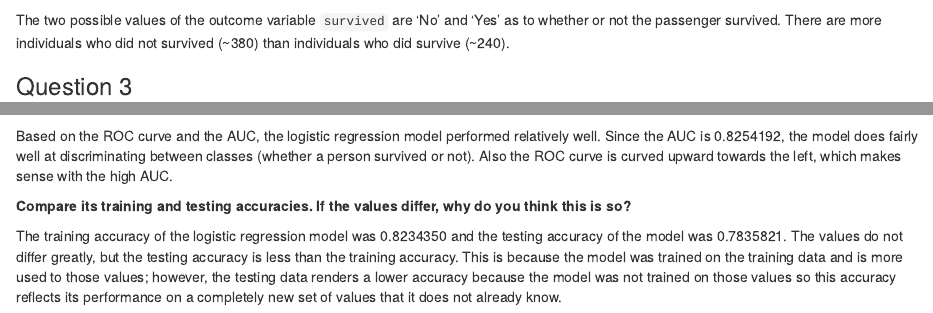
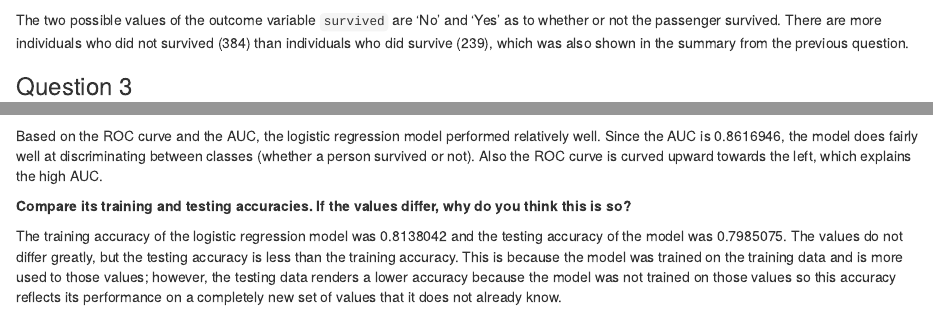
Before and after one commit to shivanikharva/PSTAT131-Homework3, an R Markdown document (PSTAT131_Homework3.Rmd): the page in a window 1100 px wide, from 2030 px down, and a second part further down, joined at a grey line. Rendered offline with R 4.5, knitr and Pandoc, with nearby package versions; some code elsewhere in the file could not run offline; common packages that the code uses without loading them are loaded.

Commit message:
progress

````diff
--- a/PSTAT131_Homework3.Rmd
+++ b/PSTAT131_Homework3.Rmd
@@ -66,7 +66,7 @@ survived_dist <- ggplot(titanic_train, aes(survived)) +
 survived_dist
 ```
 
-The two possible values of the outcome variable `survived` are 'No' and 'Yes' as to whether or not the passenger survived. There are more individuals who did not survived (\~380) than individuals who did survive (\~240).
+The two possible values of the outcome variable `survived` are 'No' and 'Yes' as to whether or not the passenger survived. There are more individuals who did not survived (384) than individuals who did survive (239), which was also shown in the summary from the previous question.
 
 ### Question 3
 
@@ -279,8 +279,8 @@ log_test_tibble %>%
 
 **How did the model perform?**
 
-Based on the ROC curve and the AUC, the logistic regression model performed relatively well. Since the AUC is 0.8254192, the model does fairly well at discriminating between classes (whether a person survived or not). Also the ROC curve is curved upward towards the left, which makes sense with the high AUC.
+Based on the ROC curve and the AUC, the logistic regression model performed relatively well. Since the AUC is 0.8616946, the model does fairly well at discriminating between classes (whether a person survived or not). Also the ROC curve is curved upward towards the left, which explains the high AUC.
 
 **Compare its training and testing accuracies. If the values differ, why do you think this is so?**
 
-The training accuracy of the logistic regression model was 0.8234350 and the testing accuracy of the model was 0.7835821. The values do not differ greatly, but the testing accuracy is less than the training accuracy. This is because the model was trained on the training data and is more used to those values; however, the testing data renders a lower accuracy because the model was not trained on those values so this accuracy reflects its performance on a completely new set of values that it does not already know.
+The training accuracy of the logistic regression model was 0.8138042 and the testing accuracy of the model was 0.7985075. The values do not differ greatly, but the testing accuracy is less than the training accuracy. This is because the model was trained on the training data and is more used to those values; however, the testing data renders a lower accuracy because the model was not trained on those values so this accuracy reflects its performance on a completely new set of values that it does not already know.
````
Also changed, not shown: PSTAT131_Homework3.Rmd (6 more changed lines).
